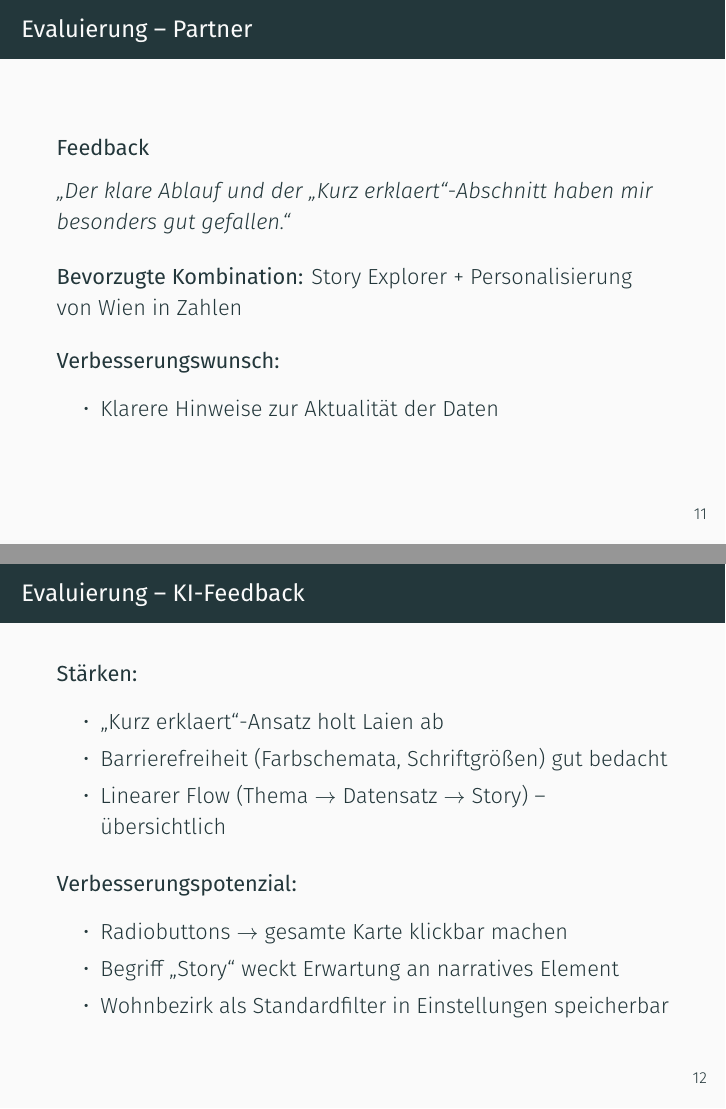
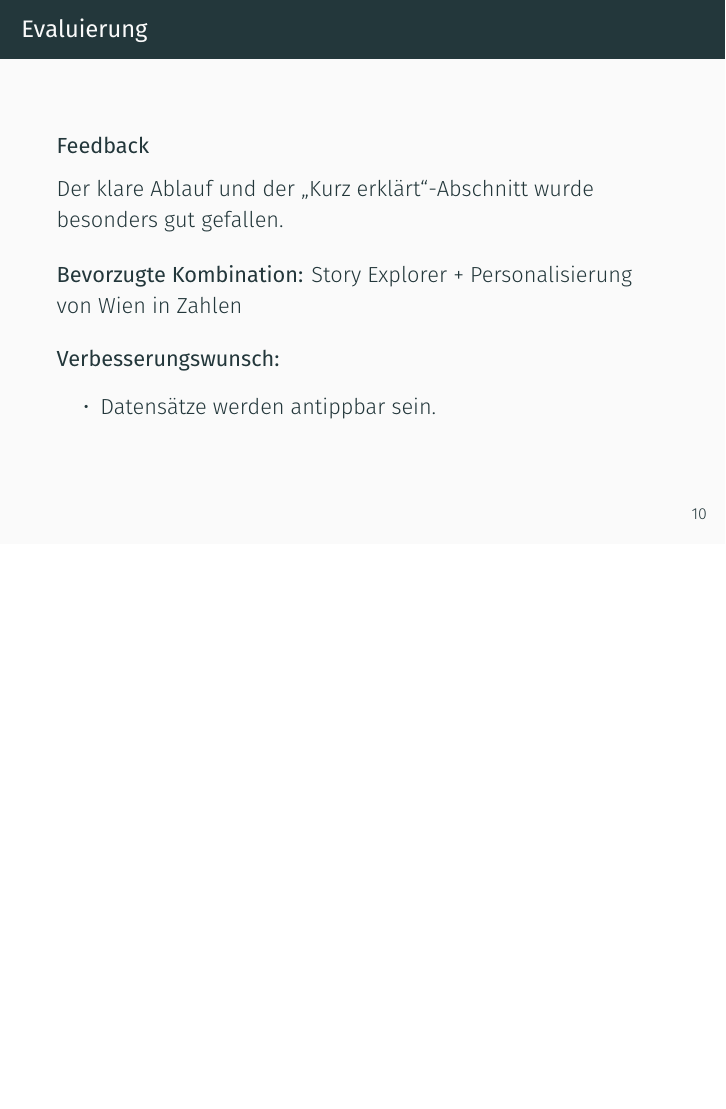
Before and after one commit to L-28/hci-2026s, LaTeX slides (presentation/presentation.tex, which reads presentation/sections/neda.tex): pages 14 and 15 of 35 before the commit and page 13 of 33 after it, the two joined at a grey line, the shorter picture padded with empty space. Compiled offline with XeLaTeX; a missing font is replaced by an installed copy or a similar font.

Commit message:
Update-Neda

```diff
--- a/presentation/sections/neda.tex
+++ b/presentation/sections/neda.tex
@@ -54,10 +47,10 @@
   \end{itemize}
 \end{frame}
 %
-\begin{frame}{Evaluierung -- Partner}
+\begin{frame}{Evaluierung}
   \begin{block}{Feedback}
     \vspace{0.5em}
-    \textit{,,Der klare Ablauf und der ,,Kurz erklaert``-Abschnitt haben mir besonders gut gefallen.``}
+    Der klare Ablauf und der ,,Kurz erkl\"{a}rt``-Abschnitt wurde besonders gut gefallen.
   \end{block}
 
   \vspace{0.5em}
@@ -66,23 +59,6 @@
   \vspace{0.5em}
   \textbf{Verbesserungswunsch:}
   \begin{itemize}
-    \item Klarere Hinweise zur Aktualit\"{a}t der Daten
+    \item Datens\"{a}tze werden antippbar sein.
   \end{itemize}
 \end{frame}
-
-\begin{frame}{Evaluierung -- KI-Feedback}
-  \textbf{St\"{a}rken:}
-  \begin{itemize}
-    \item ,,Kurz erklaert``-Ansatz holt Laien ab
-    \item Barrierefreiheit (Farbschemata, Schriftgr\"{o}\ss{}en) gut bedacht
-    \item Linearer Flow (Thema $\to$ Datensatz $\to$ Story) -- \"{u}bersichtlich
-  \end{itemize}
-
-  \vspace{0.4em}
-  \textbf{Verbesserungspotenzial:}
-  \begin{itemize}
-    \item Radiobuttons $\to$ gesamte Karte klickbar machen
-    \item Begriff ,,Story`` weckt Erwartung an narratives Element
-    \item Wohnbezirk als Standardfilter in Einstellungen speicherbar
-  \end{itemize}
-\end{frame}
```
Also changed, not shown: presentation/sections/neda.tex (13 more changed lines).
